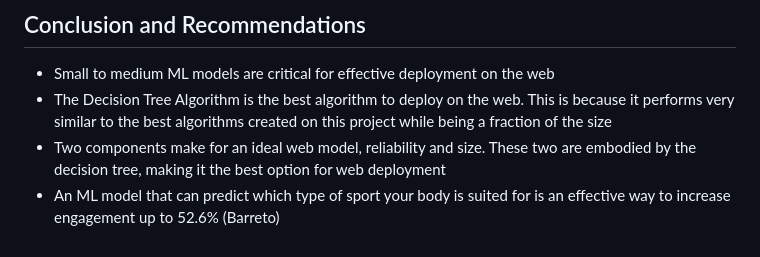
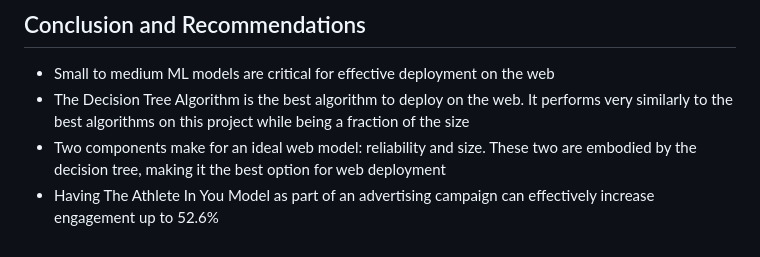
Before and after one commit to juaneacha/The-Athlete-In-You, a Markdown page: README.md, the part around the change. Drawn GitHub-style.

```diff
--- a/README.md
+++ b/README.md
@@ -56,6 +56,6 @@ The Olympics is one of those sports shows that has grown in viewership in recent
 ----
 ## Conclusion and Recommendations
 - Small to medium ML models are critical for effective deployment on the web
-- The Decision Tree Algorithm is the best algorithm to deploy on the web. This is because it performs very similar to the best algorithms created on this project while being a fraction of the size
-- Two components make for an ideal web model, reliability and size. These two are embodied by the decision tree, making it the best option for web deployment
-- An ML model that can predict which type of sport your body is suited for is an effective way to increase engagement up to 52.6% (Barreto)
+- The Decision Tree Algorithm is the best algorithm to deploy on the web. It performs very similarly to the best algorithms on this project while being a fraction of the size
+- Two components make for an ideal web model: reliability and size. These two are embodied by the decision tree, making it the best option for web deployment
+- Having The Athlete In You Model as part of an advertising campaign can effectively increase engagement up to 52.6%
```
